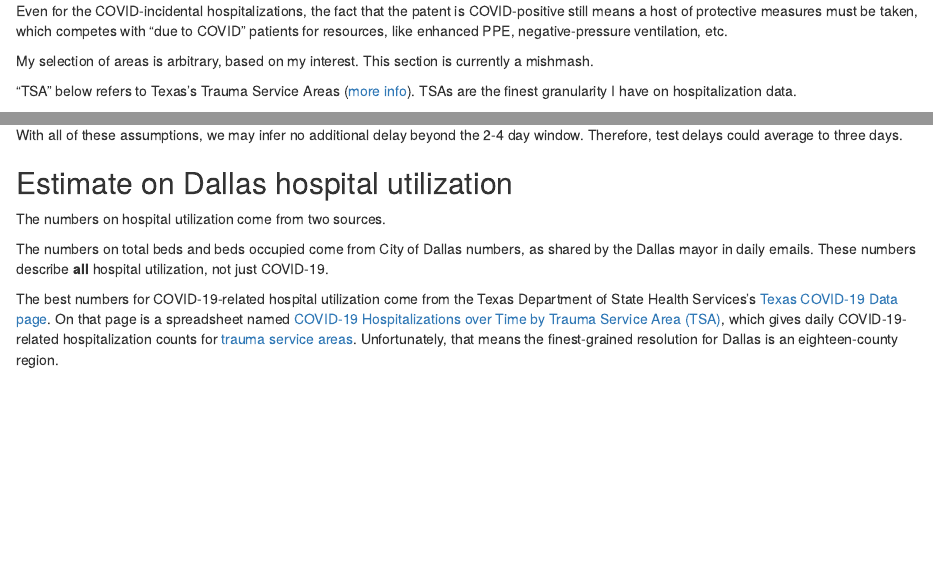
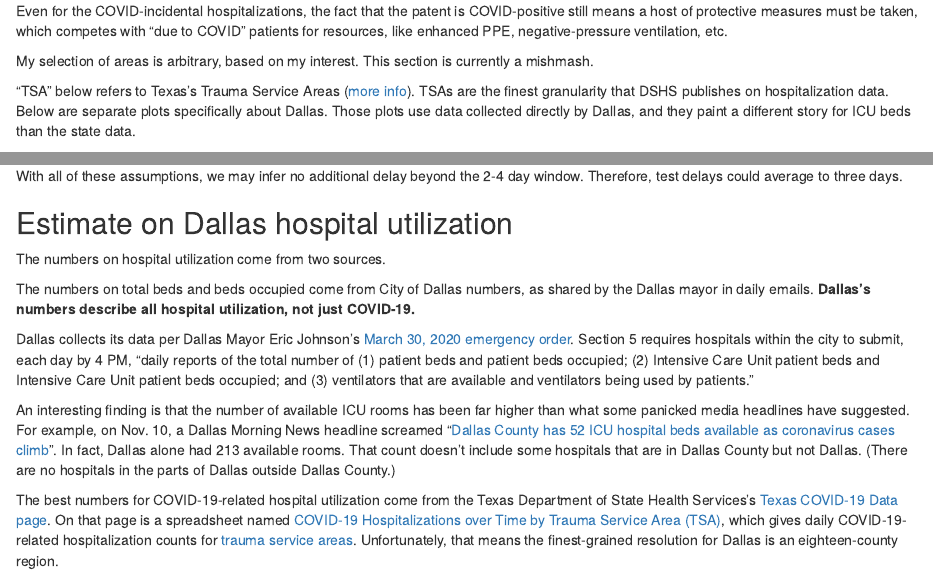
Before and after one commit to arencambre/texascovidstats, an R Markdown document (analysis.Rmd): the page in a window 1100 px wide, from 1230 px down, and a second part further down, joined at a grey line. Rendered offline with R 4.5, knitr and Pandoc, with nearby package versions; some code elsewhere in the file could not run offline.

Commit message:
closes #3

````diff
--- a/analysis.Rmd
+++ b/analysis.Rmd
@@ -345,7 +345,7 @@ Even for the COVID-incidental hospitalizations, the fact that the patent is COVI
 
 My selection of areas is arbitrary, based on my interest. This section is currently a mishmash.
 
-"TSA" below refers to Texas's Trauma Service Areas ([more info](https://www.dshs.texas.gov/emstraumasystems/etrarac.shtm)). TSAs are the finest granularity I have on hospitalization data.
+"TSA" below refers to Texas's Trauma Service Areas ([more info](https://www.dshs.texas.gov/emstraumasystems/etrarac.shtm)). TSAs are the finest granularity that DSHS publishes on hospitalization data. Below are separate plots specifically about Dallas. Those plots use data collected directly by Dallas, and they paint a different story for ICU beds than the state data.
 
 ```{r Texas COVID-19-related hospitalizations TSA regions T V, fig.width=9}
 
@@ -1008,7 +1008,11 @@ With all of these assumptions, we may infer no additional delay beyond the 2-4 d
 
 The numbers on hospital utilization come from two sources.
 
-The numbers on total beds and beds occupied come from City of Dallas numbers, as shared by the Dallas mayor in daily emails. These numbers describe **all** hospital utilization, not just COVID-19.
+The numbers on total beds and beds occupied come from City of Dallas numbers, as shared by the Dallas mayor in daily emails. **Dallas's numbers describe all hospital utilization, not just COVID-19.**
+
+Dallas collects its data per Dallas Mayor Eric Johnson's [March 30, 2020 emergency order](http://citysecretary2.dallascityhall.com/pdf/meetings/033020_ORD. pdf). Section 5 requires hospitals within the city to submit, each day by 4 PM, "daily reports of the total number of (1) patient beds and patient beds occupied; (2) Intensive Care Unit patient beds and Intensive Care Unit patient beds occupied; and (3) ventilators that are available and ventilators being used by patients."
+
+An interesting finding is that the number of available ICU rooms has been far higher than what some panicked media headlines have suggested. For example, on Nov. 10, a Dallas Morning News headline screamed "[Dallas County has 52 ICU hospital beds available as coronavirus cases climb](https://www.dallasnews.com/news/public-health/2020/11/10/dallas-county-has-52-icu-hospital-beds-available-as-coronavirus-cases-climb/)". In fact, Dallas alone had 213 available rooms. That count doesn't include some hospitals that are in Dallas County but not Dallas. (There are no hospitals in the parts of Dallas outside Dallas County.)
 
 The best numbers for COVID-19-related hospital utilization come from the Texas Department of State Health Services's [Texas COVID-19 Data page](https://www.dshs.state.tx.us/coronavirus/additionaldata/). On that page is a spreadsheet named [COVID-19 Hospitalizations over Time by Trauma Service Area (TSA)](https://www.dshs.state.tx.us/coronavirus/TexasCOVID-19HospitalizationsOverTimebyTSA.xlsx), which gives daily COVID-19-related hospitalization counts for [trauma service areas](https://www.dshs.texas.gov/emstraumasystems/etrarac.shtm). Unfortunately, that means the finest-grained resolution for Dallas is an eighteen-county region.
 
````
Also changed, not shown: analysis.Rmd (2 more changed lines).
